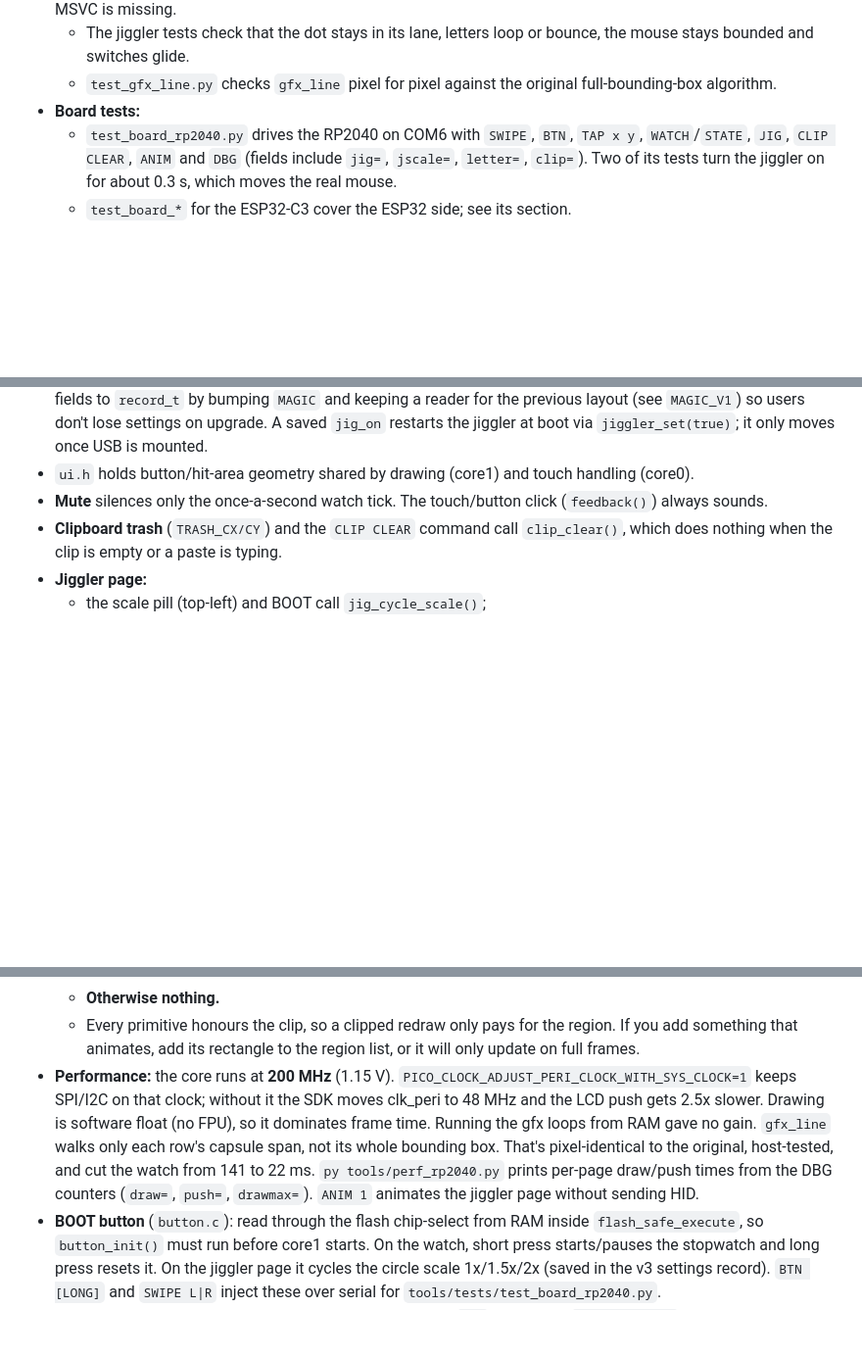
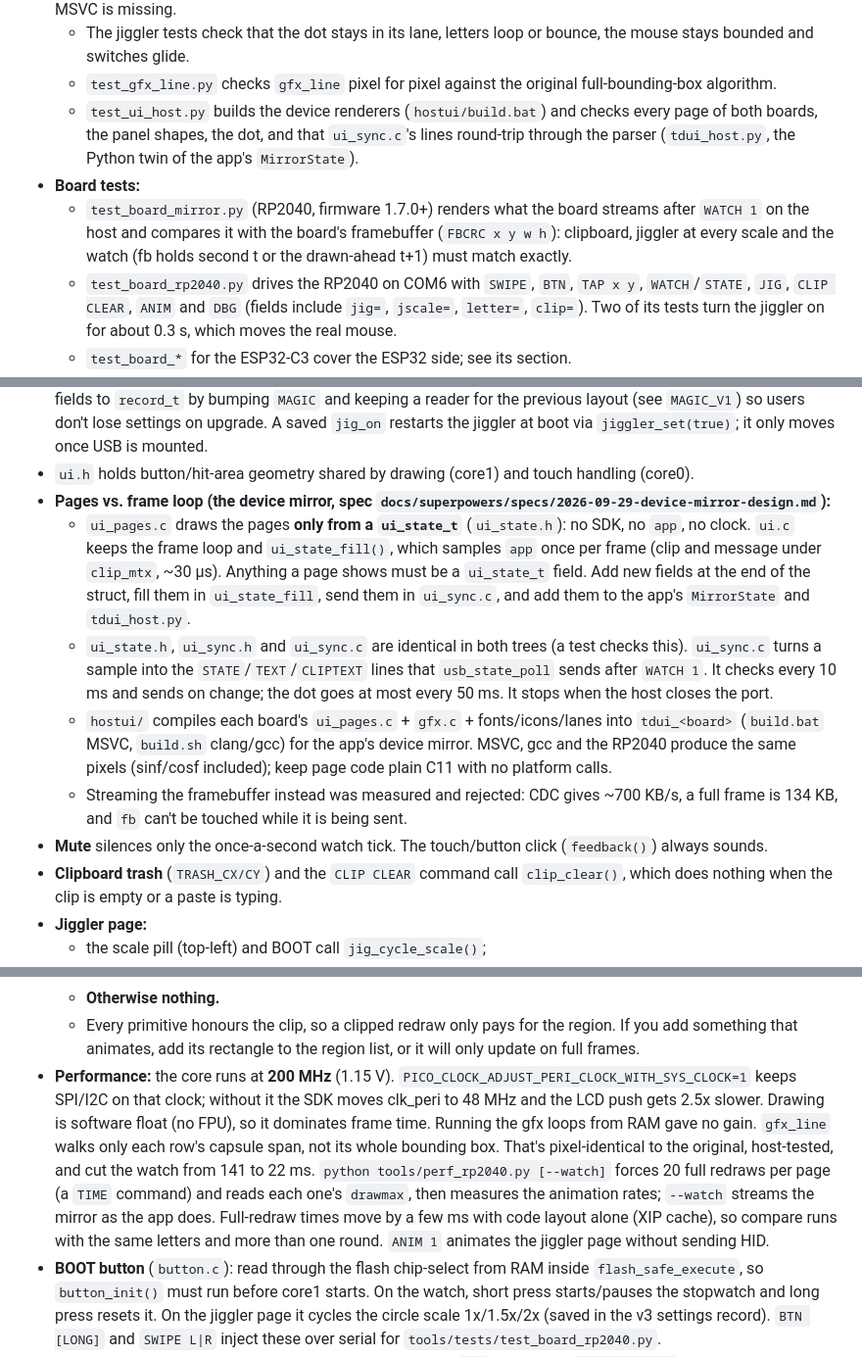
Before and after one commit to SynexyConsulting/TouchDeck, a Markdown page: CLAUDE.md, 3 parts joined by grey strips. Shown at 98% size. GitHub-like rendering; blank space fills up the shorter version.

```diff
--- a/CLAUDE.md
+++ b/CLAUDE.md
@@ -29,7 +29,9 @@ Python on this PC: `py` is Python 3.14 and `python` is 3.9 (different package se
 - **Host C tests:** `test_jigpaths.py` and `test_gfx_line.py` compile the firmware's own C (`jig_motion.c`, `gfx.c`) into a DLL with MSVC (VS 2022 `vcvars64.bat`, found automatically) and drive it through ctypes. They skip when MSVC is missing.
   - The jiggler tests check that the dot stays in its lane, letters loop or bounce, the mouse stays bounded and switches glide.
   - `test_gfx_line.py` checks `gfx_line` pixel for pixel against the original full-bounding-box algorithm.
+  - `test_ui_host.py` builds the device renderers (`hostui/build.bat`) and checks every page of both boards, the panel shapes, the dot, and that `ui_sync.c`'s lines round-trip through the parser (`tdui_host.py`, the Python twin of the app's `MirrorState`).
 - **Board tests:**
+  - `test_board_mirror.py` (RP2040, firmware 1.7.0+) renders what the board streams after `WATCH 1` on the host and compares it with the board's framebuffer (`FBCRC x y w h`): clipboard, jiggler at every scale and the watch (fb holds second t or the drawn-ahead t+1) must match exactly.
   - `test_board_rp2040.py` drives the RP2040 on COM6 with `SWIPE`, `BTN`, `TAP x y`, `WATCH`/`STATE`, `JIG`, `CLIP CLEAR`, `ANIM` and `DBG` (fields include `jig=`, `jscale=`, `letter=`, `clip=`). Two of its tests turn the jiggler on for about 0.3 s, which moves the real mouse.
   - `test_board_*` for the ESP32-C3 cover the ESP32 side; see its section.
   - All board tests skip when their board is absent. They skip with "port busy" while the Windows app holds the port, so quit it first (`"%LOCALAPPDATA%\Programs\Touch Deck\TouchDeck.exe" --quit`). PASTE and the jiggler inject real keystrokes/mouse input on the PC (RP2040: always, over USB HID; ESP32-C3: in PC mode through the app), so trigger them deliberately, or turn on the app's Dry run.
@@ -61,6 +63,11 @@ Pin map lives in `src/board.h`. Non-obvious points:
 - `gfx.c`: one full-screen RGB565 framebuffer (`fb`, ~134 KB of 264 KB RAM, so double buffering won't fit). Primitives are signed-distance based and anti-aliased by blending into existing pixels, so draw order matters. Discs/rings fill solid spans and only do distance math on edge pixels. Text uses the design's typefaces (Barlow, JetBrains Mono) as 4-bit anti-aliased fonts in `aa_fonts.c`, generated by `python tools/fontgen.py`, which writes both trees. Never hand-edit `aa_fonts.*`; change sizes in `FONTS` and regenerate. Draw text with `gfx_text_aa*` and position it by the capital-letter centre (`gfx_text_aa_ytop`). `tools/tests/test_fontgen.py` checks that every UI label fits its button or circle chord, so add new labels there.
 - `settings.c`: persistent settings (`muted`, `jig_on`) in the last 4 KB flash sector (`PICO_FLASH_SIZE_BYTES - 4K`; the board has 16 MB but the `pico` board config assumes 2 MB, which is fine). Append-only 256-byte records, newest valid wins, erase only when all 16 pages are used. Writes go through `flash_safe_execute`, which requires core1 to have called `flash_safe_execute_core_init()` (first line of `ui_core1_main`) — keep that if core1's entry changes. UF2 flashing doesn't touch that sector, so settings survive firmware updates. Add new fields to `record_t` by bumping `MAGIC` and keeping a reader for the previous layout (see `MAGIC_V1`) so users don't lose settings on upgrade. A saved `jig_on` restarts the jiggler at boot via `jiggler_set(true)`; it only moves once USB is mounted.
 - `ui.h` holds button/hit-area geometry shared by drawing (core1) and touch handling (core0).
+- **Pages vs. frame loop (the device mirror, spec `docs/superpowers/specs/2026-09-29-device-mirror-design.md`):**
+  - `ui_pages.c` draws the pages **only from a `ui_state_t`** (`ui_state.h`): no SDK, no `app`, no clock. `ui.c` keeps the frame loop and `ui_state_fill()`, which samples `app` once per frame (clip and message under `clip_mtx`, ~30 µs). Anything a page shows must be a `ui_state_t` field. Add new fields at the end of the struct, fill them in `ui_state_fill`, send them in `ui_sync.c`, and add them to the app's `MirrorState` and `tdui_host.py`.
+  - `ui_state.h`, `ui_sync.h` and `ui_sync.c` are identical in both trees (a test checks this). `ui_sync.c` turns a sample into the `STATE`/`TEXT`/`CLIPTEXT` lines that `usb_state_poll` sends after `WATCH 1`. It checks every 10 ms and sends on change; the dot goes at most every 50 ms. It stops when the host closes the port.
+  - `hostui/` compiles each board's `ui_pages.c` + `gfx.c` + fonts/icons/lanes into `tdui_<board>` (`build.bat` MSVC, `build.sh` clang/gcc) for the app's device mirror. MSVC, gcc and the RP2040 produce the same pixels (sinf/cosf included); keep page code plain C11 with no platform calls.
+  - Streaming the framebuffer instead was measured and rejected: CDC gives ~700 KB/s, a full frame is 134 KB, and `fb` can't be touched while it is being sent.
 - **Mute** silences only the once-a-second watch tick. The touch/button click (`feedback()`) always sounds.
 - **Clipboard trash** (`TRASH_CX/CY`) and the `CLIP CLEAR` command call `clip_clear()`, which does nothing when the clip is empty or a paste is typing.
 - **Jiggler page:**
@@ -76,7 +83,7 @@ Pin map lives in `src/board.h`. Non-obvious points:
   - **Watch page:** the clock second comes from a **hardware timer alarm** on core0 (`on_second` in `main.c`). It returns 1 s, so it re-arms relative to its scheduled time and never drifts. The interrupt plays the tick exactly on the second and bumps `app.second_edge`. Right after a second is shown, core1 **draws the next second ahead** into fb (clipped to the union of the old and new hands' boxes, `hands_rect`, plus `stopwatch_rect`). When it sees the edge, it only pushes that window, about 8 ms after the tick. A full redraw or a stopwatch update invalidates the prepared frame, and then that second is drawn late (a "miss"). `DBG` reports `lag=` (edge to on screen, prepared frames only), `hits=` and `miss=`. The stopwatch has its own seconds and repaints just its box through `app.watch_tick`. `watch_hands()` is the single definition of the hand geometry used by drawing and the region maths.
   - **Otherwise nothing.**
   - Every primitive honours the clip, so a clipped redraw only pays for the region. If you add something that animates, add its rectangle to the region list, or it will only update on full frames.
-- **Performance:** the core runs at **200 MHz** (1.15 V). `PICO_CLOCK_ADJUST_PERI_CLOCK_WITH_SYS_CLOCK=1` keeps SPI/I2C on that clock; without it the SDK moves clk_peri to 48 MHz and the LCD push gets 2.5x slower. Drawing is software float (no FPU), so it dominates frame time. Running the gfx loops from RAM gave no gain. `gfx_line` walks only each row's capsule span, not its whole bounding box. That's pixel-identical to the original, host-tested, and cut the watch from 141 to 22 ms. `py tools/perf_rp2040.py` prints per-page draw/push times from the DBG counters (`draw=`, `push=`, `drawmax=`). `ANIM 1` animates the jiggler page without sending HID.
+- **Performance:** the core runs at **200 MHz** (1.15 V). `PICO_CLOCK_ADJUST_PERI_CLOCK_WITH_SYS_CLOCK=1` keeps SPI/I2C on that clock; without it the SDK moves clk_peri to 48 MHz and the LCD push gets 2.5x slower. Drawing is software float (no FPU), so it dominates frame time. Running the gfx loops from RAM gave no gain. `gfx_line` walks only each row's capsule span, not its whole bounding box. That's pixel-identical to the original, host-tested, and cut the watch from 141 to 22 ms. `python tools/perf_rp2040.py [--watch]` forces 20 full redraws per page (a `TIME` command) and reads each one's `drawmax`, then measures the animation rates; `--watch` streams the mirror as the app does. Full-redraw times move by a few ms with code layout alone (XIP cache), so compare runs with the same letters and more than one round. `ANIM 1` animates the jiggler page without sending HID.
 - **BOOT button** (`button.c`): read through the flash chip-select from RAM inside `flash_safe_execute`, so `button_init()` must run before core1 starts. On the watch, short press starts/pauses the stopwatch and long press resets it. On the jiggler page it cycles the circle scale 1x/1.5x/2x (saved in the v3 settings record). `BTN [LONG]` and `SWIPE L|R` inject these over serial for `tools/tests/test_board_rp2040.py`.
 - **Visual language** matches the ESP32-C3 port: fixed amber `USB` chip (dot = `tud_mounted()`), a rounded edge ring (`gfx_rrect_ring`), and pill buttons on the Clipboard and Jiggler pages. The watch face and mute icon keep their own look. `src/icons.c` is a copy of `esp32c3/src/icons.c`; keep the two in sync.
 
```
Also changed, not shown: other parts of CLAUDE.md (+1 -1 lines), README.md (+10 -4 lines).
